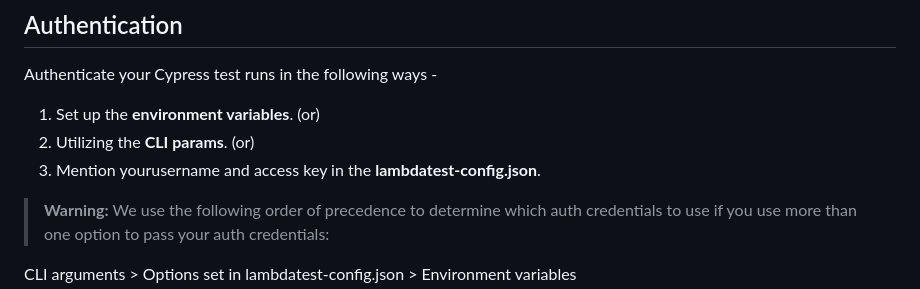
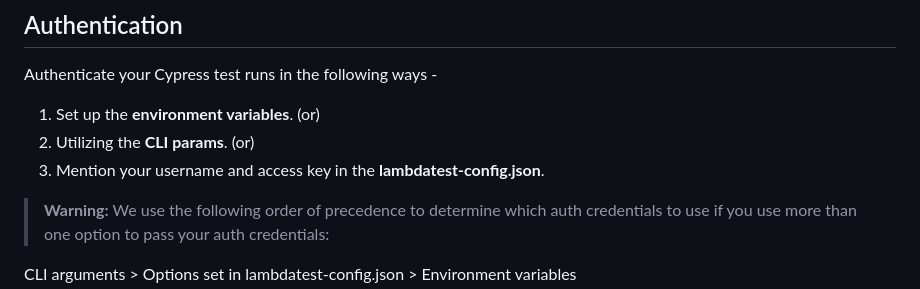
Before and after one commit to LambdaTest/Cypress-Cloud, a Markdown page: README.md, the part around the change. Rendered like a GitHub page.

Commit message:
Fix: Correct typos in README.md

```diff
--- a/README.md
+++ b/README.md
@@ -174,7 +174,7 @@ Authenticate your Cypress test runs in the following ways -
 
 1. Set up the **environment variables**. (or)
 2. Utilizing the **CLI params**. (or)
-3. Mention yourusername and access key in the **lambdatest-config.json**.
+3. Mention your username and access key in the **lambdatest-config.json**.
 
 > **Warning:** We use the following order of precedence to determine which auth credentials to use if you use more than one option to pass your auth credentials:
 
```
